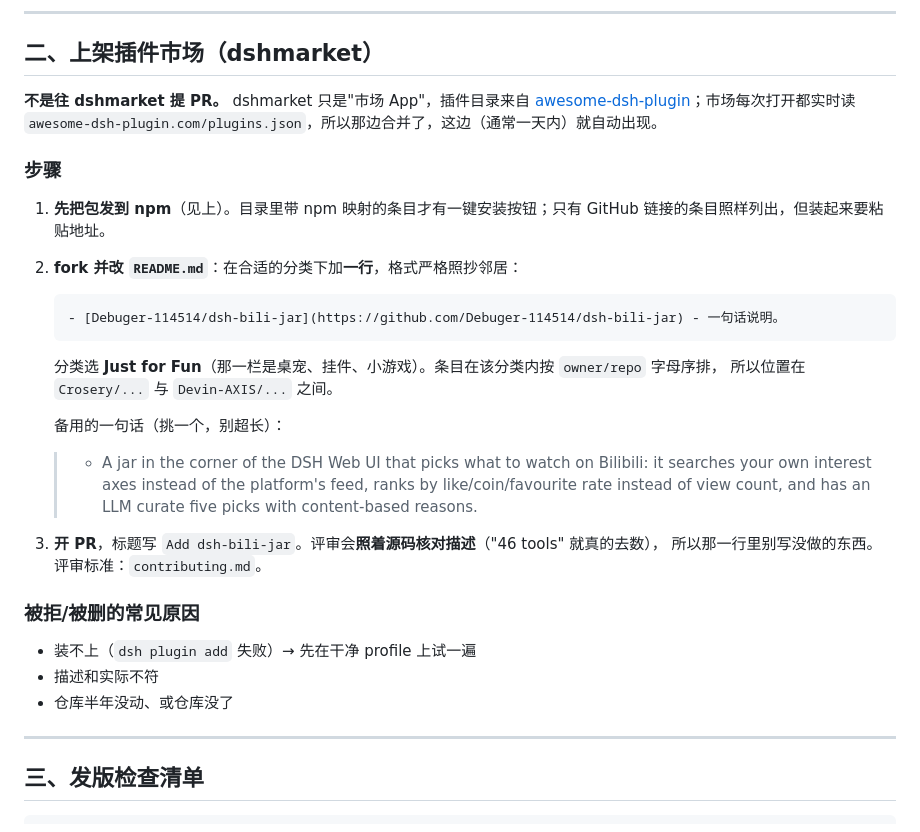
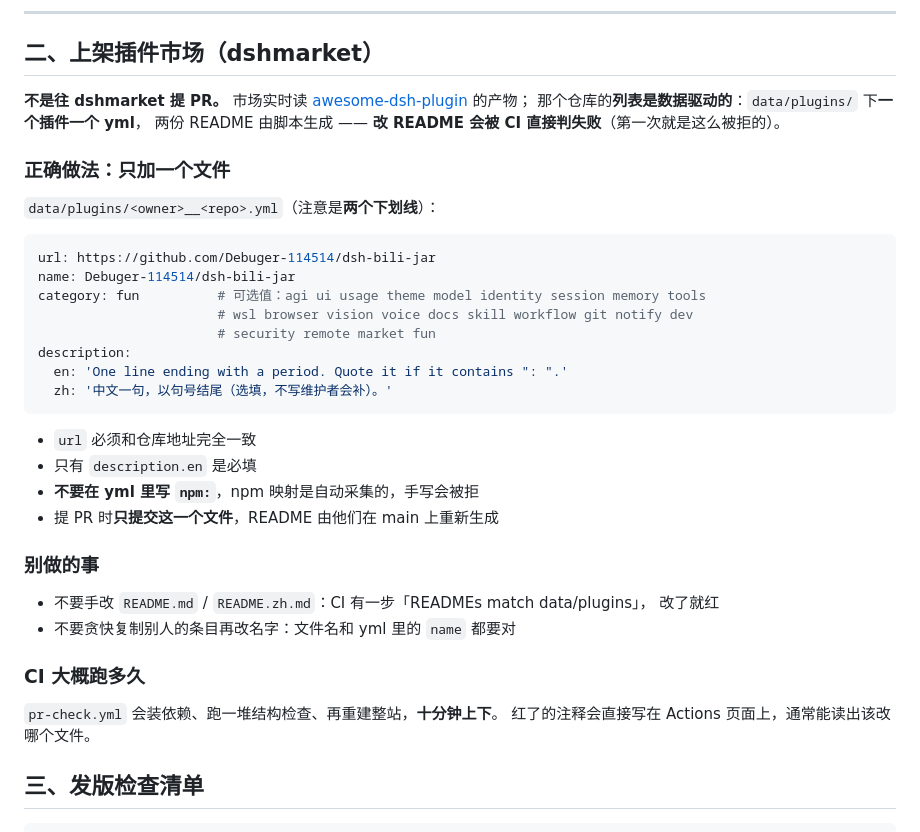
Before and after one commit to Debuger-114514/dsh-bili-jar, a Markdown page: docs/publish.md, the part around the change. Rendered like a GitHub page.

Commit message:
docs/publish.md：上架市场改成数据驱动流程（data/plugins/*.yml，别改 README）

````diff
--- a/docs/publish.md
+++ b/docs/publish.md
@@ -101,36 +101,41 @@ npm 不允许覆盖已发布的版本号，忘了改会直接 403。
 
 ## 二、上架插件市场（dshmarket）
 
-**不是往 dshmarket 提 PR。** dshmarket 只是"市场 App"，插件目录来自
-[awesome-dsh-plugin](https://github.com/awesome-dsh-plugin/awesome-dsh-plugin)；市场每次打开都实时读
-`awesome-dsh-plugin.com/plugins.json`，所以那边合并了，这边（通常一天内）就自动出现。
+**不是往 dshmarket 提 PR。** 市场实时读
+[awesome-dsh-plugin](https://github.com/awesome-dsh-plugin/awesome-dsh-plugin) 的产物；
+那个仓库的**列表是数据驱动的**：`data/plugins/` 下**一个插件一个 yml**，
+两份 README 由脚本生成 —— **改 README 会被 CI 直接判失败**（第一次就是这么被拒的）。
 
-### 步骤
+### 正确做法：只加一个文件
 
-1. **先把包发到 npm**（见上）。目录里带 npm 映射的条目才有一键安装按钮；只有 GitHub 链接的条目照样列出，但装起来要粘贴地址。
-2. **fork 并改 `README.md`**：在合适的分类下加**一行**，格式严格照抄邻居：
+`data/plugins/<owner>__<repo>.yml`（注意是**两个下划线**）：
 
-   ```markdown
-   - [Debuger-114514/dsh-bili-jar](https://github.com/Debuger-114514/dsh-bili-jar) - 一句话说明。
-   ```
+```yaml
+url: https://github.com/Debuger-114514/dsh-bili-jar
+name: Debuger-114514/dsh-bili-jar
+category: fun          # 可选值：agi ui usage theme model identity session memory tools
+                       # wsl browser vision voice docs skill workflow git notify dev
+                       # security remote market fun
+description:
+  en: 'One line ending with a period. Quote it if it contains ": ".'
+  zh: '中文一句，以句号结尾（选填，不写维护者会补）。'
+```
 
-   分类选 **Just for Fun**（那一栏是桌宠、挂件、小游戏）。条目在该分类内按 `owner/repo` 字母序排，
-   所以位置在 `Crosery/...` 与 `Devin-AXIS/...` 之间。
+- `url` 必须和仓库地址完全一致
+- 只有 `description.en` 是必填
+- **不要在 yml 里写 `npm:`**，npm 映射是自动采集的，手写会被拒
+- 提 PR 时**只提交这一个文件**，README 由他们在 main 上重新生成
 
-   备用的一句话（挑一个，别超长）：
+### 别做的事
 
-   > - A jar in the corner of the DSH Web UI that picks what to watch on Bilibili: it searches your own interest axes instead of the platform's feed, ranks by like/coin/favourite rate instead of view count, and has an LLM curate five picks with content-based reasons.
+- 不要手改 `README.md` / `README.zh.md`：CI 有一步「READMEs match data/plugins」，
+  改了就红
+- 不要贪快复制别人的条目再改名字：文件名和 yml 里的 `name` 都要对
 
-3. **开 PR**，标题写 `Add dsh-bili-jar`。评审会**照着源码核对描述**（"46 tools" 就真的去数），
-   所以那一行里别写没做的东西。评审标准：`contributing.md`。
+### CI 大概跑多久
 
-### 被拒/被删的常见原因
-
-- 装不上（`dsh plugin add` 失败）→ 先在干净 profile 上试一遍
-- 描述和实际不符
-- 仓库半年没动、或仓库没了
-
----
+`pr-check.yml` 会装依赖、跑一堆结构检查、再重建整站，**十分钟上下**。
+红了的注释会直接写在 Actions 页面上，通常能读出该改哪个文件。
 
 ## 三、发版检查清单
 
````
